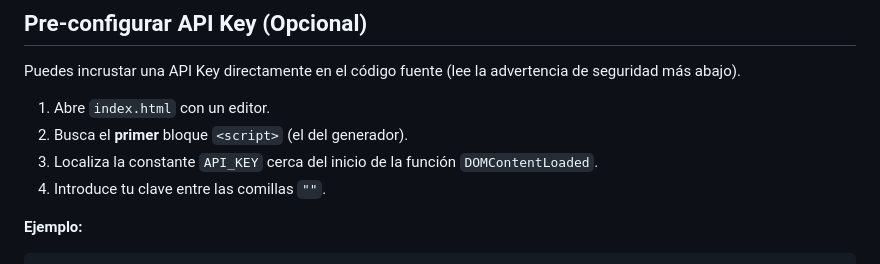
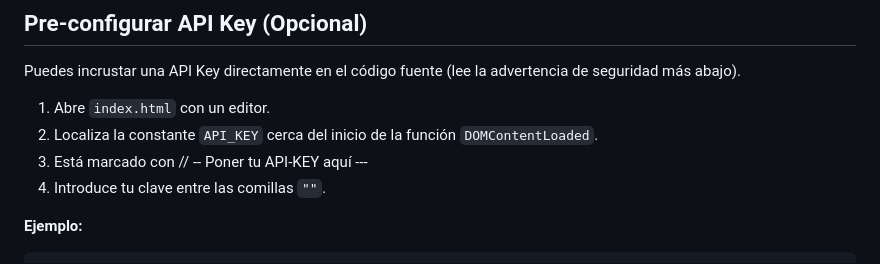
Before and after one commit to lorenzoarenita/OpenRouterGiftGenerator, a Markdown page: README.md, the part around the change. GitHub-like rendering.

```diff
--- a/README.md
+++ b/README.md
@@ -128,8 +128,8 @@ Este proyecto es un único archivo HTML estático.
 Puedes incrustar una API Key directamente en el código fuente (lee la advertencia de seguridad más abajo).
 
 1.  Abre `index.html` con un editor.
-2.  Busca el **primer** bloque `<script>` (el del generador).
-3.  Localiza la constante `API_KEY` cerca del inicio de la función `DOMContentLoaded`.
+2.  Localiza la constante `API_KEY` cerca del inicio de la función `DOMContentLoaded`.
+3.  Está marcado con // -- Poner tu API-KEY aquí ---
 4.  Introduce tu clave entre las comillas `""`.
 
 **Ejemplo:**
```
